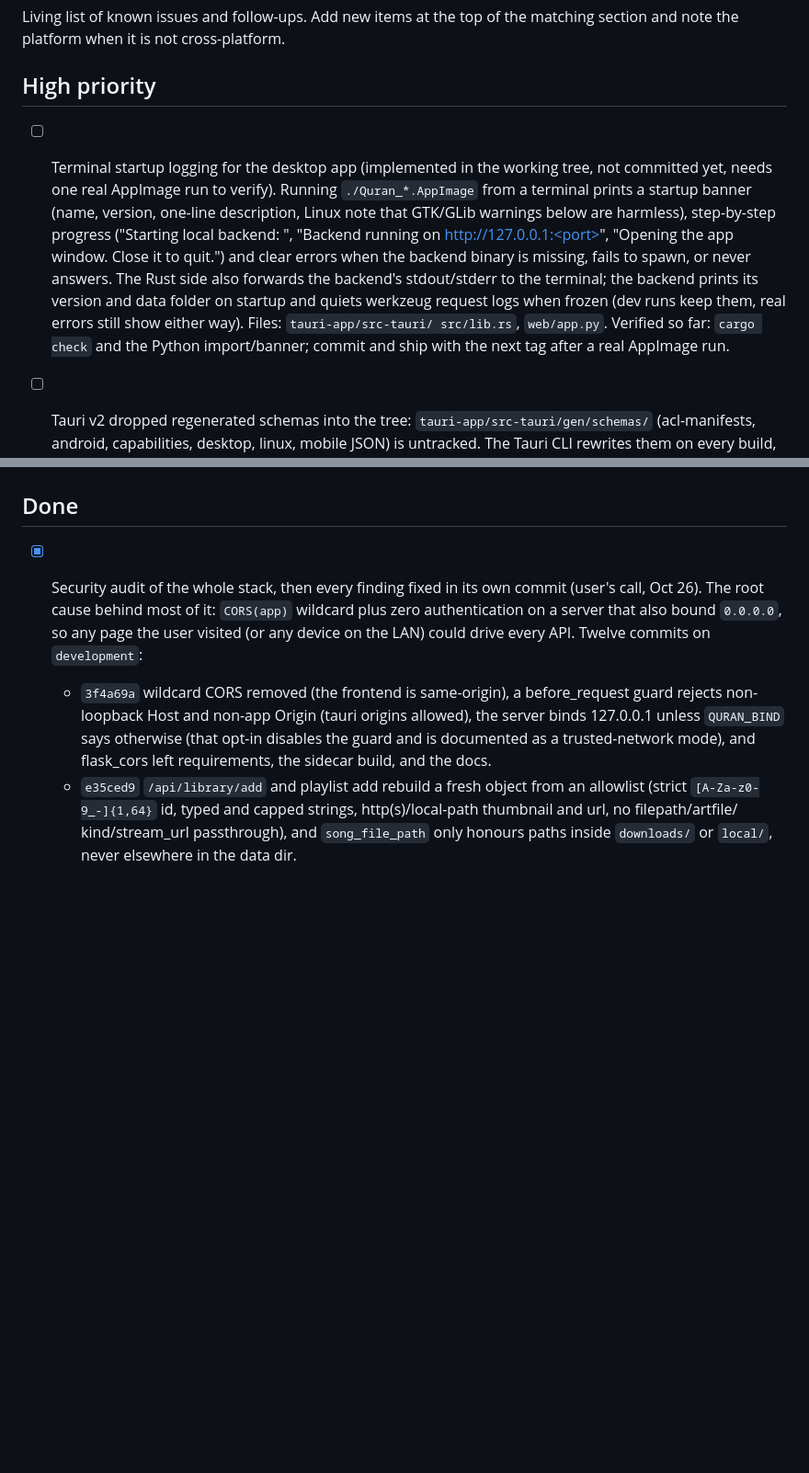
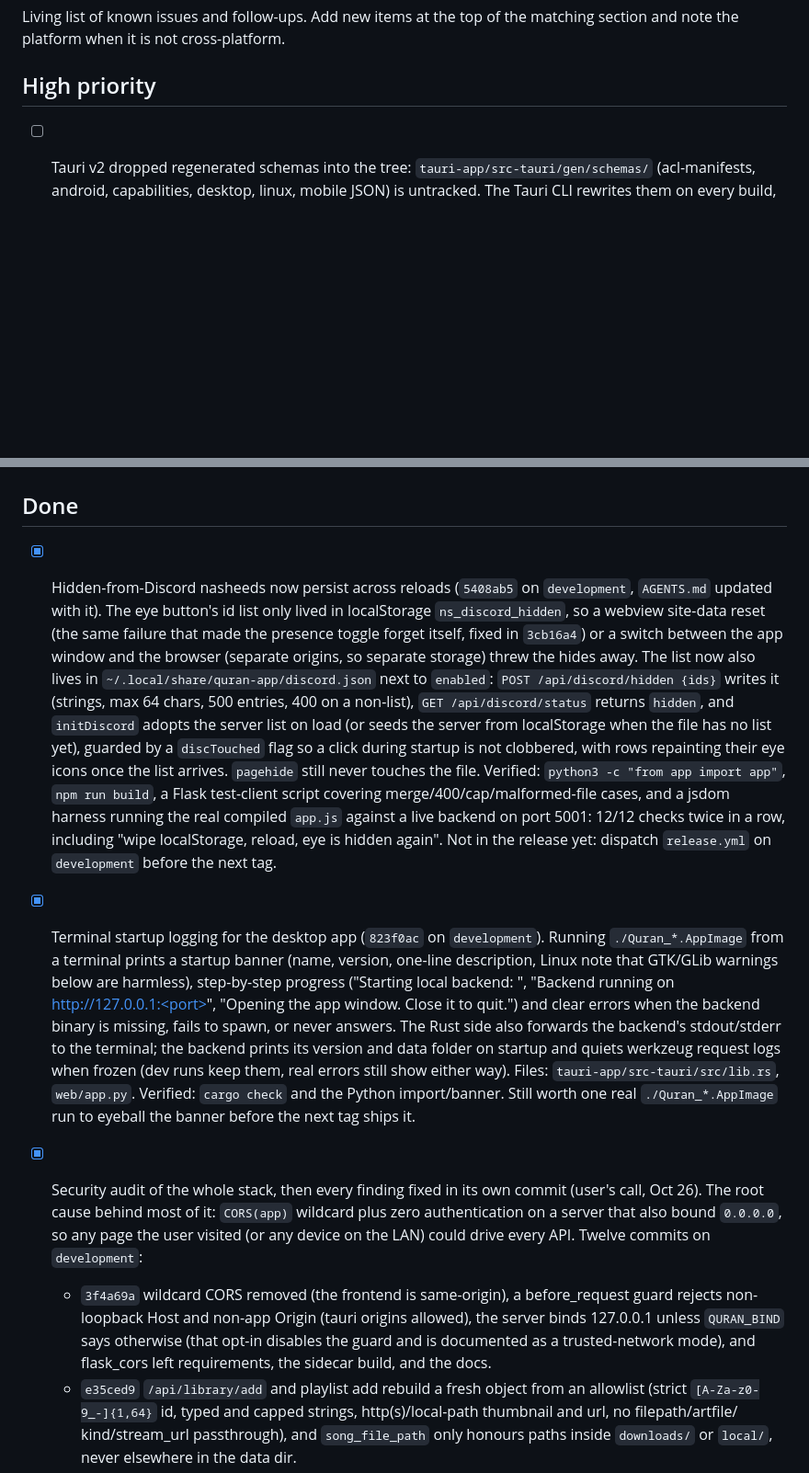
Before and after one commit to goldstac/quran, a Markdown page: task-board.md, 2 parts joined by grey strips. Shown at 92% size. Drawn GitHub-style; blank space fills up the shorter version.

Commit message:
docs(board): record the terminal logging and hidden nasheeds work
Both items move to Done with their commit ids, verification notes and the two things still outstanding: one real AppImage run to eyeball the banner, and a release dispatch before the next tag.

```diff
--- a/task-board.md
+++ b/task-board.md
@@ -5,19 +5,6 @@ matching section and note the platform when it is not cross-platform.
 
 ## High priority
 
-- [ ] Terminal startup logging for the desktop app (implemented in the
-  working tree, not committed yet, needs one real AppImage run to verify).
-  Running `./Quran_*.AppImage` from a terminal prints a startup banner
-  (name, version, one-line description, Linux note that GTK/GLib warnings
-  below are harmless), step-by-step progress ("Starting local backend: <path>",
-  "Backend running on http://127.0.0.1:<port>", "Opening the app window. Close
-  it to quit.") and clear errors when the backend binary is missing, fails to
-  spawn, or never answers. The Rust side also forwards the backend's
-  stdout/stderr to the terminal; the backend prints its version and data
-  folder on startup and quiets werkzeug request logs when frozen (dev runs
-  keep them, real errors still show either way). Files: `tauri-app/src-tauri/
-  src/lib.rs`, `web/app.py`. Verified so far: `cargo check` and the Python
-  import/banner; commit and ship with the next tag after a real AppImage run.
 - [ ] Tauri v2 dropped regenerated schemas into the tree:
   `tauri-app/src-tauri/gen/schemas/` (acl-manifests, android, capabilities,
   desktop, linux, mobile JSON) is untracked. The Tauri CLI rewrites them on
@@ -153,6 +140,38 @@ matching section and note the platform when it is not cross-platform.
 
 ## Done
 
+- [x] Hidden-from-Discord nasheeds now persist across reloads (`5408ab5` on
+  `development`, `AGENTS.md` updated with it). The eye button's id list only
+  lived in localStorage `ns_discord_hidden`, so a webview site-data reset (the
+  same failure that made the presence toggle forget itself, fixed in `3cb16a4`)
+  or a switch between the app window and the browser (separate origins, so
+  separate storage) threw the hides away. The list now also lives in
+  `~/.local/share/quran-app/discord.json` next to `enabled`: `POST
+  /api/discord/hidden {ids}` writes it (strings, max 64 chars, 500 entries,
+  400 on a non-list), `GET /api/discord/status` returns `hidden`, and
+  `initDiscord` adopts the server list on load (or seeds the server from
+  localStorage when the file has no list yet), guarded by a `discTouched` flag
+  so a click during startup is not clobbered, with rows repainting their eye
+  icons once the list arrives. `pagehide` still never touches the file.
+  Verified: `python3 -c "from app import app"`, `npm run build`, a Flask
+  test-client script covering merge/400/cap/malformed-file cases, and a jsdom
+  harness running the real compiled `app.js` against a live backend on port
+  5001: 12/12 checks twice in a row, including "wipe localStorage, reload, eye
+  is hidden again". Not in the release yet: dispatch `release.yml` on
+  `development` before the next tag.
+- [x] Terminal startup logging for the desktop app (`823f0ac` on
+  `development`). Running `./Quran_*.AppImage` from a terminal prints a
+  startup banner (name, version, one-line description, Linux note that
+  GTK/GLib warnings below are harmless), step-by-step progress ("Starting
+  local backend: <path>", "Backend running on http://127.0.0.1:<port>",
+  "Opening the app window. Close it to quit.") and clear errors when the
+  backend binary is missing, fails to spawn, or never answers. The Rust side
+  also forwards the backend's stdout/stderr to the terminal; the backend
+  prints its version and data folder on startup and quiets werkzeug request
+  logs when frozen (dev runs keep them, real errors still show either way).
+  Files: `tauri-app/src-tauri/src/lib.rs`, `web/app.py`. Verified: `cargo
+  check` and the Python import/banner. Still worth one real
+  `./Quran_*.AppImage` run to eyeball the banner before the next tag ships it.
 - [x] Security audit of the whole stack, then every finding fixed in its own
   commit (user's call, Oct 26). The root cause behind most of it: `CORS(app)`
   wildcard plus zero authentication on a server that also bound `0.0.0.0`, so
```
